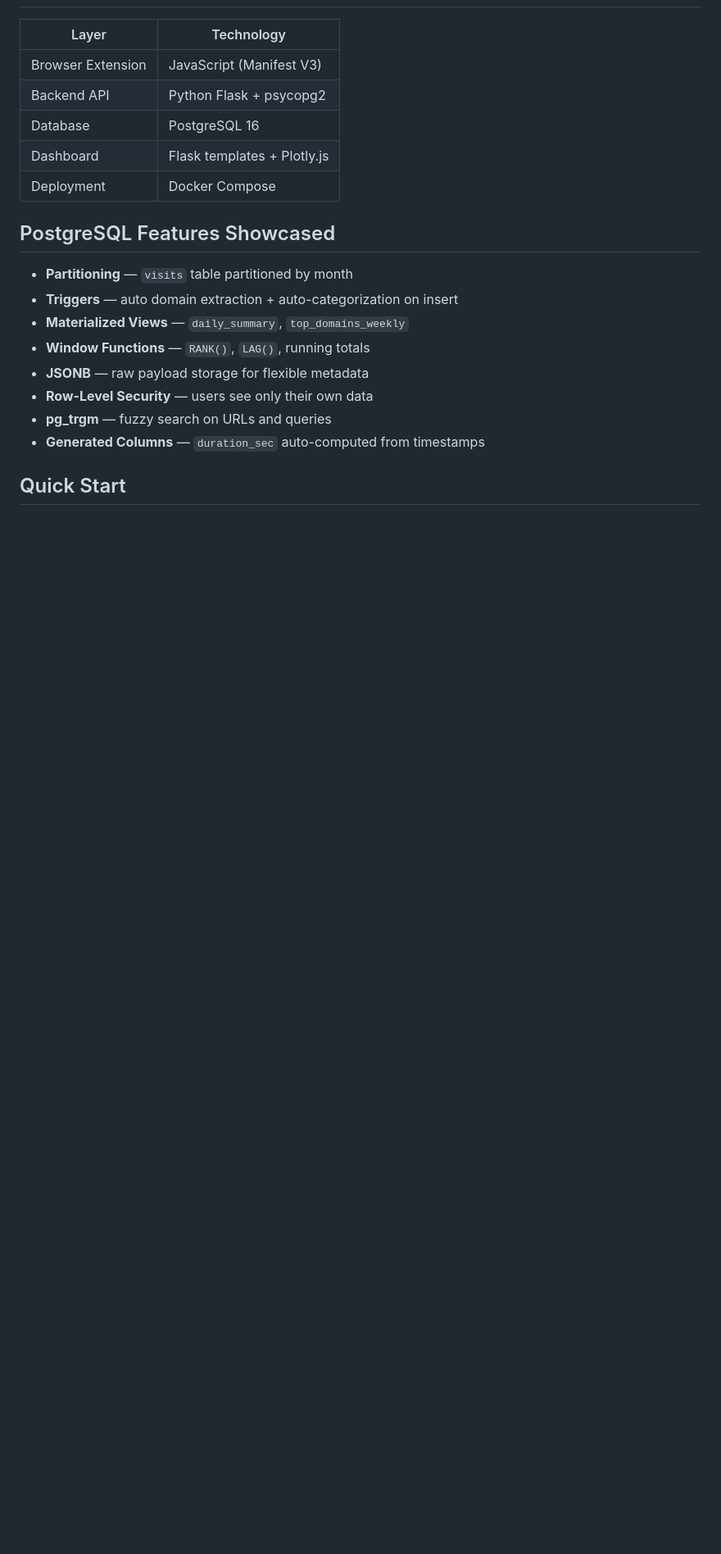
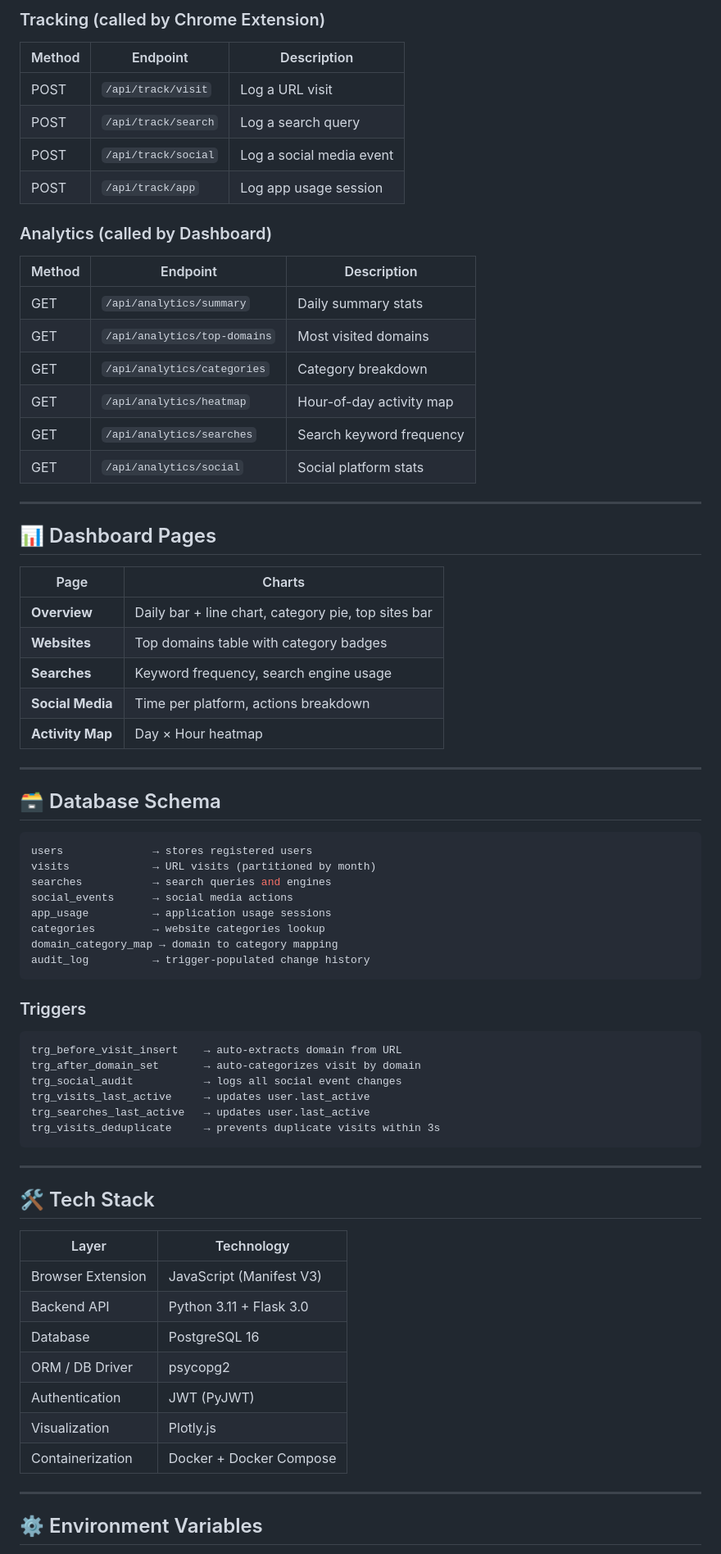
Before and after one commit to timilsenadenis/digital-footprint-tracking-with-dashboard, a Markdown page: README.md, the part around one of its changes. Shown at 82% size. Drawn GitHub-style; blank space fills up the shorter version.

Commit message:
Updated README with full prject documnetation

````diff
--- a/README.md
+++ b/README.md
@@ -6,20 +158,73 @@ Track your web activity — URL visits, searches, social media actions, and app
+### Tracking (called by Chrome Extension)
+| Method | Endpoint | Description |
+|--------|----------|-------------|
+| POST | `/api/track/visit` | Log a URL visit |
+| POST | `/api/track/search` | Log a search query |
+| POST | `/api/track/social` | Log a social media event |
+| POST | `/api/track/app` | Log app usage session |
+
+### Analytics (called by Dashboard)
+| Method | Endpoint | Description |
+|--------|----------|-------------|
+| GET | `/api/analytics/summary` | Daily summary stats |
+| GET | `/api/analytics/top-domains` | Most visited domains |
+| GET | `/api/analytics/categories` | Category breakdown |
+| GET | `/api/analytics/heatmap` | Hour-of-day activity map |
+| GET | `/api/analytics/searches` | Search keyword frequency |
+| GET | `/api/analytics/social` | Social platform stats |
+
+---
+
+## 📊 Dashboard Pages
+
+| Page | Charts |
+|------|--------|
+| **Overview** | Daily bar + line chart, category pie, top sites bar |
+| **Websites** | Top domains table with category badges |
+| **Searches** | Keyword frequency, search engine usage |
+| **Social Media** | Time per platform, actions breakdown |
+| **Activity Map** | Day × Hour heatmap |
+
+---
+
+## 🗃️ Database Schema
+
+```sql
+users              → stores registered users
+visits             → URL visits (partitioned by month)
+searches           → search queries and engines
+social_events      → social media actions
+app_usage          → application usage sessions
+categories         → website categories lookup
+domain_category_map → domain to category mapping
+audit_log          → trigger-populated change history
+```
+
+### Triggers
+```
+trg_before_visit_insert    → auto-extracts domain from URL
+trg_after_domain_set       → auto-categorizes visit by domain
+trg_social_audit           → logs all social event changes
+trg_visits_last_active     → updates user.last_active
+trg_searches_last_active   → updates user.last_active
+trg_visits_deduplicate     → prevents duplicate visits within 3s
+```
+
+---
+
+## 🛠️ Tech Stack
+
 | Layer | Technology |
 |-------|-----------|
 | Browser Extension | JavaScript (Manifest V3) |
-| Backend API | Python Flask + psycopg2 |
+| Backend API | Python 3.11 + Flask 3.0 |
 | Database | PostgreSQL 16 |
-| Dashboard | Flask templates + Plotly.js |
-| Deployment | Docker Compose |
+| ORM / DB Driver | psycopg2 |
+| Authentication | JWT (PyJWT) |
+| Visualization | Plotly.js |
+| Containerization | Docker + Docker Compose |
 
-## PostgreSQL Features Showcased
-- **Partitioning** — `visits` table partitioned by month
-- **Triggers** — auto domain extraction + auto-categorization on insert
-- **Materialized Views** — `daily_summary`, `top_domains_weekly`
-- **Window Functions** — `RANK()`, `LAG()`, running totals
-- **JSONB** — raw payload storage for flexible metadata
-- **Row-Level Security** — users see only their own data
-- **pg_trgm** — fuzzy search on URLs and queries
-- **Generated Columns** — `duration_sec` auto-computed from timestamps
+---
 
-## Quick Start
+## ⚙️ Environment Variables
 
````
Also changed, not shown: other parts of README.md (+170 -66 lines).
